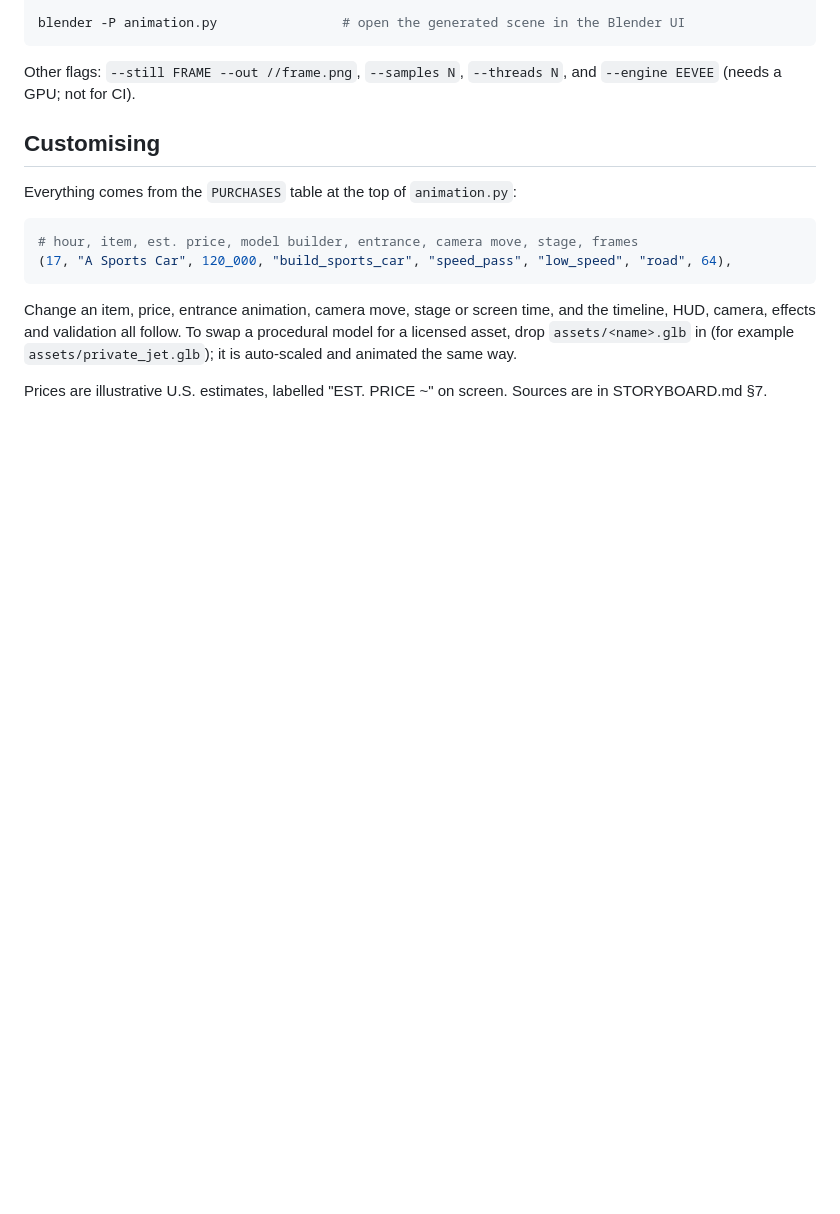
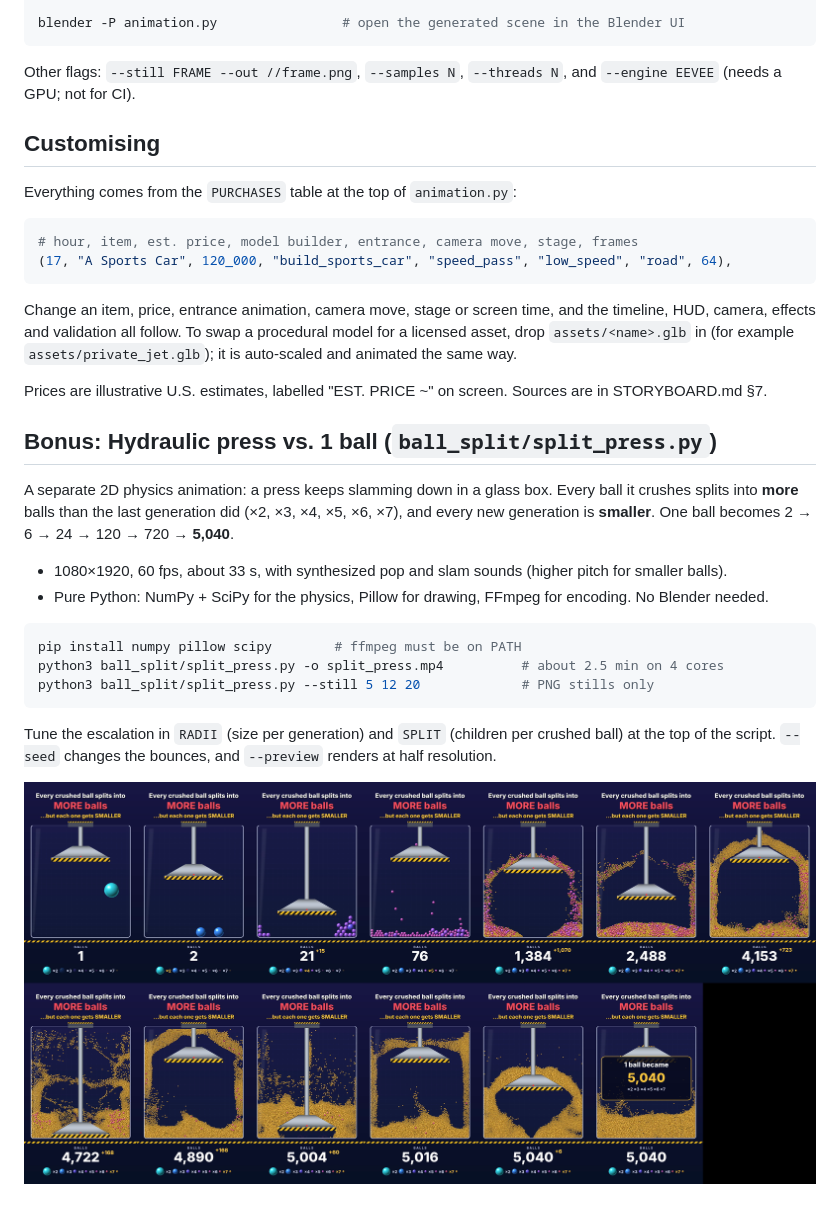
Before and after one commit to yasina56/Claude-money-double-, a Markdown page: README.md, the part around the change. Drawn GitHub-style; pictures changed too: docs/preview_split_press.png (added); blank space fills up the shorter version.

````diff
--- a/README.md
+++ b/README.md
@@ -99,3 +99,20 @@ Everything comes from the `PURCHASES` table at the top of `animation.py`:
 Change an item, price, entrance animation, camera move, stage or screen time, and the timeline, HUD, camera, effects and validation all follow. To swap a procedural model for a licensed asset, drop `assets/<name>.glb` in (for example `assets/private_jet.glb`); it is auto-scaled and animated the same way.
 
 Prices are illustrative U.S. estimates, labelled "EST. PRICE ~" on screen. Sources are in STORYBOARD.md §7.
+
+## Bonus: Hydraulic press vs. 1 ball (`ball_split/split_press.py`)
+
+A separate 2D physics animation: a press keeps slamming down in a glass box. Every ball it crushes splits into **more** balls than the last generation did (×2, ×3, ×4, ×5, ×6, ×7), and every new generation is **smaller**. One ball becomes 2 → 6 → 24 → 120 → 720 → **5,040**.
+
+- 1080×1920, 60 fps, about 33 s, with synthesized pop and slam sounds (higher pitch for smaller balls).
+- Pure Python: NumPy + SciPy for the physics, Pillow for drawing, FFmpeg for encoding. No Blender needed.
+
+```bash
+pip install numpy pillow scipy        # ffmpeg must be on PATH
+python3 ball_split/split_press.py -o split_press.mp4          # about 2.5 min on 4 cores
+python3 ball_split/split_press.py --still 5 12 20             # PNG stills only
+```
+
+Tune the escalation in `RADII` (size per generation) and `SPLIT` (children per crushed ball) at the top of the script. `--seed` changes the bounces, and `--preview` renders at half resolution.
+
+![split press preview](docs/preview_split_press.png)
````
Also changed, not shown: 1 other file.
